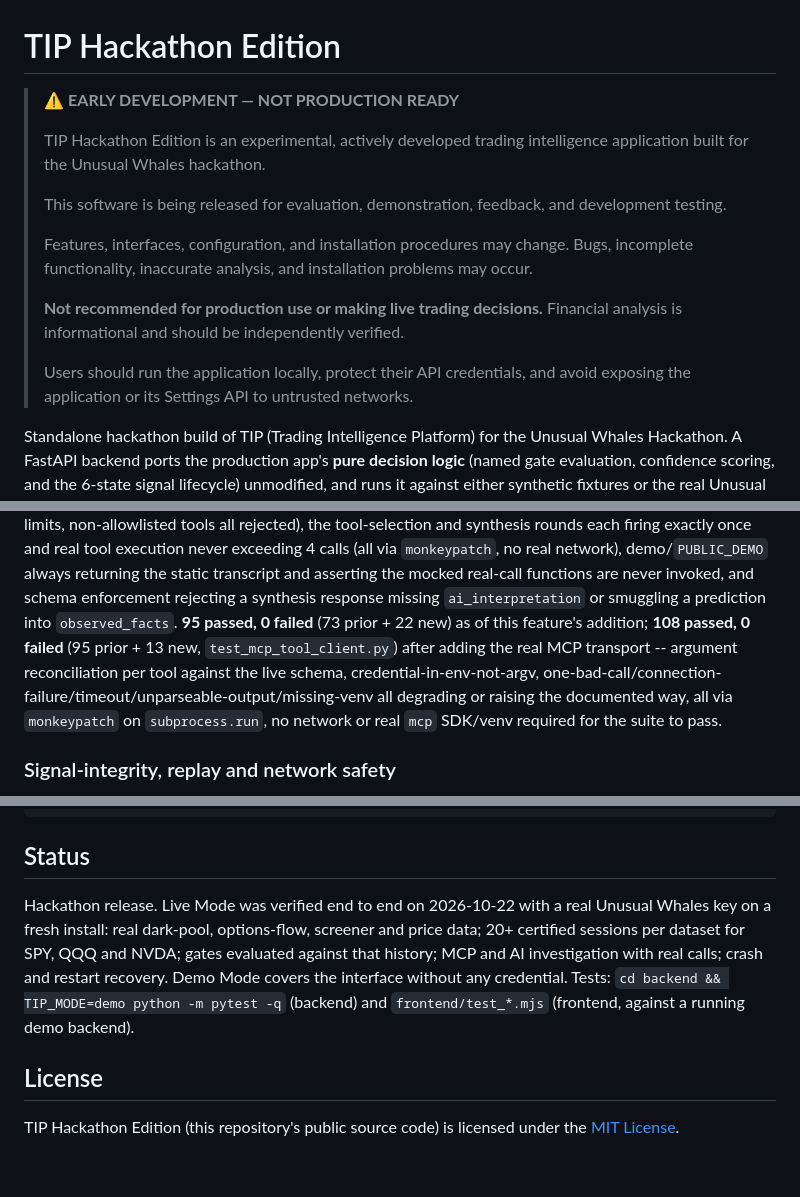
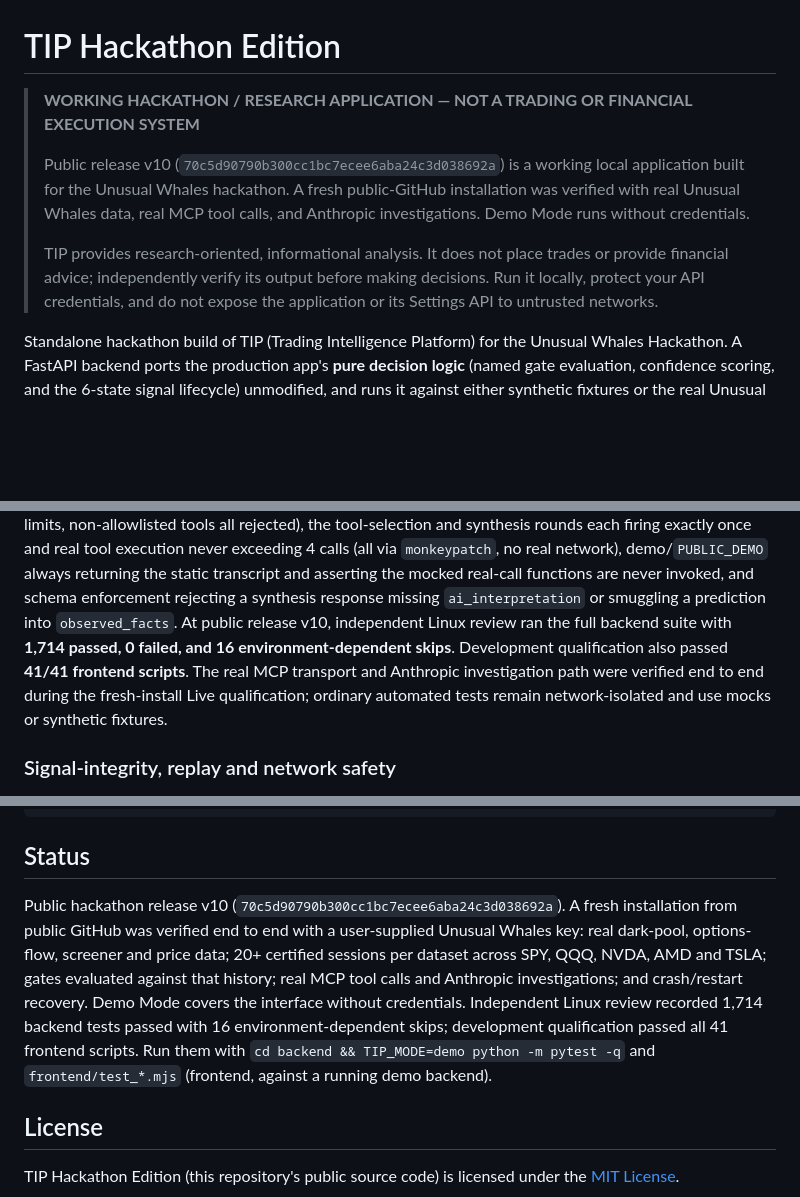
Before and after one commit to Ch0sen84/tip-hackathon-edition, a Markdown page: README.md, 3 parts joined by grey strips. GitHub-like rendering; blank space fills up the shorter version.

Commit message:
docs: update judge-facing release status

```diff
--- a/README.md
+++ b/README.md
@@ -1,24 +1,14 @@
 # TIP Hackathon Edition
 
-> ⚠️ **EARLY DEVELOPMENT — NOT PRODUCTION READY**
+> **WORKING HACKATHON / RESEARCH APPLICATION — NOT A TRADING OR FINANCIAL EXECUTION SYSTEM**
 >
-> TIP Hackathon Edition is an experimental, actively developed trading
-> intelligence application built for the Unusual Whales hackathon.
+> Public release v10 (`70c5d90790b300cc1bc7ecee6aba24c3d038692a`) is a working local application built for the
+> Unusual Whales hackathon. A fresh public-GitHub installation was verified with real Unusual Whales data, real
+> MCP tool calls, and Anthropic investigations. Demo Mode runs without credentials.
 >
-> This software is being released for evaluation, demonstration, feedback,
-> and development testing.
->
-> Features, interfaces, configuration, and installation procedures may
-> change. Bugs, incomplete functionality, inaccurate analysis, and
-> installation problems may occur.
->
-> **Not recommended for production use or making live trading decisions.**
-> Financial analysis is informational and should be independently
-> verified.
->
-> Users should run the application locally, protect their API
-> credentials, and avoid exposing the application or its Settings API to
-> untrusted networks.
+> TIP provides research-oriented, informational analysis. It does not place trades or provide financial advice;
+> independently verify its output before making decisions. Run it locally, protect your API credentials, and do
+> not expose the application or its Settings API to untrusted networks.
 
 Standalone hackathon build of TIP (Trading Intelligence Platform) for the
 Unusual Whales Hackathon. A FastAPI backend ports the production app's
@@ -823,14 +814,10 @@ calls (all via `monkeypatch`, no real network), demo/`PUBLIC_DEMO` always
 returning the static transcript and asserting the mocked real-call
 functions are never invoked, and schema enforcement rejecting a
 synthesis response missing `ai_interpretation` or smuggling a prediction
-into `observed_facts`. **95 passed, 0 failed** (73 prior + 22 new) as of
-this feature's addition; **108 passed, 0 failed** (95 prior + 13 new,
-`test_mcp_tool_client.py`) after adding the real MCP transport -- argument
-reconciliation per tool against the live schema, credential-in-env-not-argv,
-one-bad-call/connection-failure/timeout/unparseable-output/missing-venv all
-degrading or raising the documented way, all via `monkeypatch` on
-`subprocess.run`, no network or real `mcp` SDK/venv required for the suite
-to pass.
+into `observed_facts`. At public release v10, independent Linux review ran the full backend suite with **1,714
+passed, 0 failed, and 16 environment-dependent skips**. Development qualification also passed **41/41 frontend
+scripts**. The real MCP transport and Anthropic investigation path were verified end to end during the fresh-install
+Live qualification; ordinary automated tests remain network-isolated and use mocks or synthetic fixtures.
 
 ### Signal-integrity, replay and network safety
 
@@ -880,11 +867,13 @@ mcp_isolated/                 isolated venv + subprocess script for the real MCP
 
 ## Status
 
-Hackathon release. Live Mode was verified end to end on 2026-10-22 with a real Unusual Whales key on a fresh
-install: real dark-pool, options-flow, screener and price data; 20+ certified sessions per dataset for SPY, QQQ
-and NVDA; gates evaluated against that history; MCP and AI investigation with real calls; crash and restart
-recovery. Demo Mode covers the interface without any credential. Tests: `cd backend && TIP_MODE=demo python -m
-pytest -q` (backend) and `frontend/test_*.mjs` (frontend, against a running demo backend).
+Public hackathon release v10 (`70c5d90790b300cc1bc7ecee6aba24c3d038692a`). A fresh installation from
+public GitHub was verified end to end with a user-supplied Unusual Whales key: real dark-pool, options-flow,
+screener and price data; 20+ certified sessions per dataset across SPY, QQQ, NVDA, AMD and TSLA; gates evaluated
+against that history; real MCP tool calls and Anthropic investigations; and crash/restart recovery. Demo Mode
+covers the interface without credentials. Independent Linux review recorded 1,714 backend tests passed with 16
+environment-dependent skips; development qualification passed all 41 frontend scripts. Run them with `cd backend
+&& TIP_MODE=demo python -m pytest -q` and `frontend/test_*.mjs` (frontend, against a running demo backend).
 
 ## License
 
```
Also changed, not shown: other parts of README.md (+2 -1 lines).
